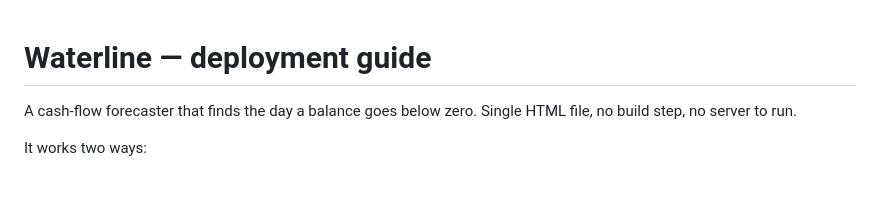
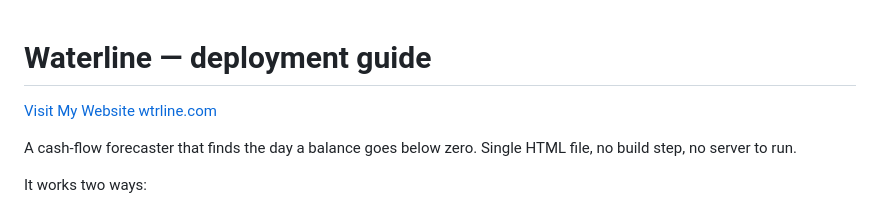
Before and after one commit to jskrnh/waterline, a Markdown page: README.md, the part around the change. Rendered like a GitHub page; blank space fills up the shorter version.

```diff
--- a/README.md
+++ b/README.md
@@ -1,4 +1,5 @@
 # Waterline — deployment guide
+[Visit My Website wtrline.com](https://www.wtrline.com)
 
 A cash-flow forecaster that finds the day a balance goes below zero. Single HTML file, no build step, no server to run.
 
```
